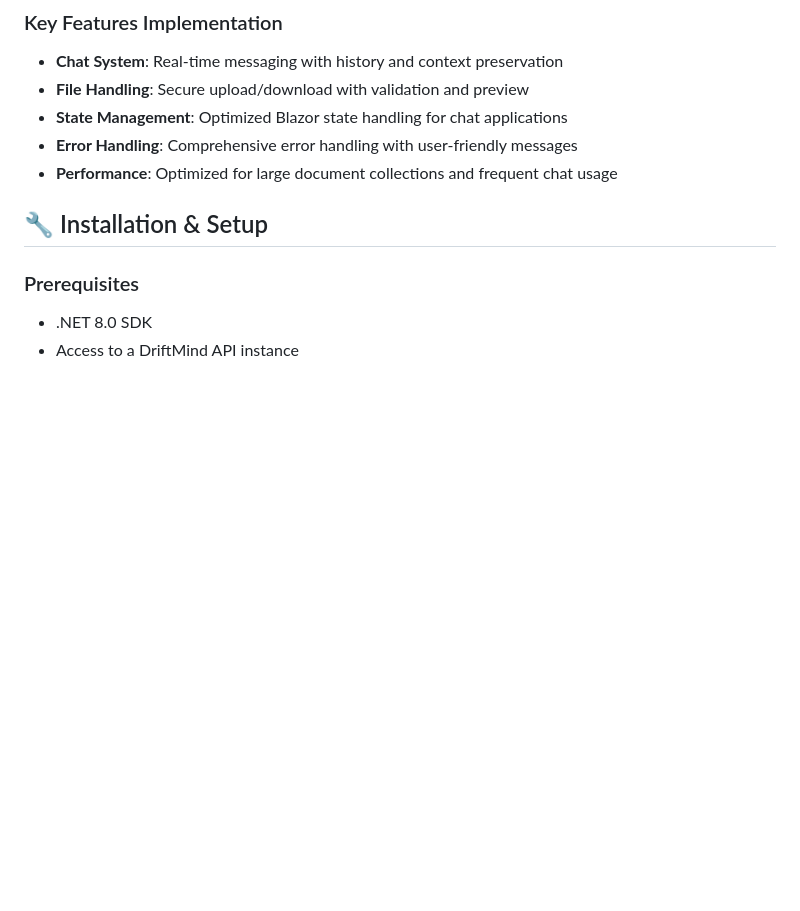
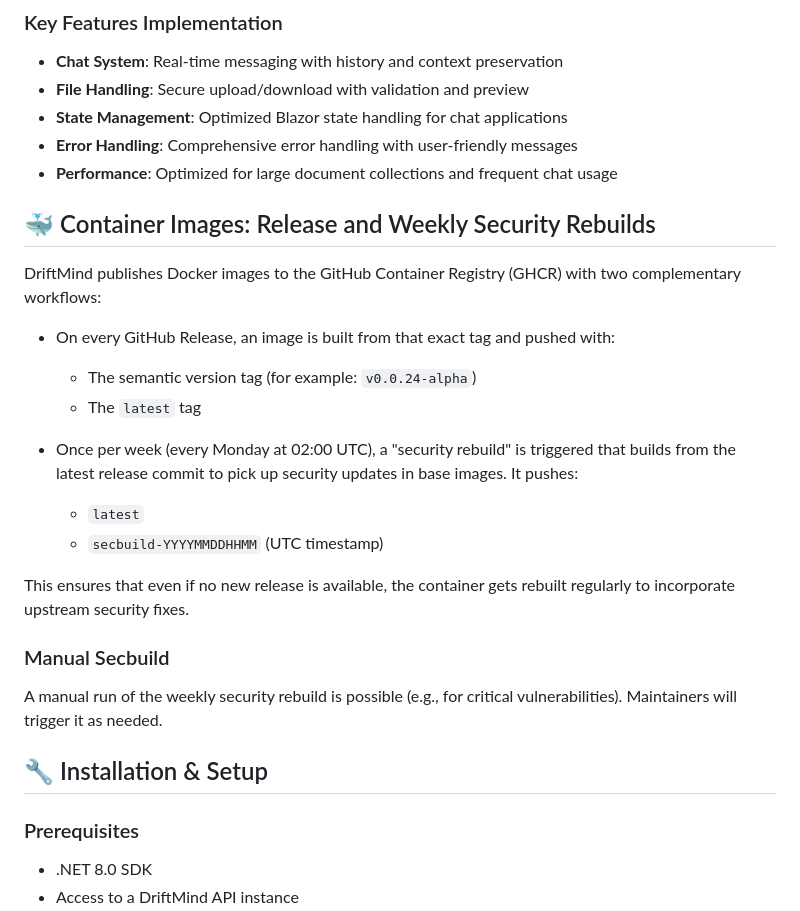
Before and after one commit to JustDanMan/DriftMindWeb, a Markdown page: README.md, the part around the change. Drawn GitHub-style; blank space fills up the shorter version.

Commit message:
docs: add section on Docker image workflows for releases and weekly security rebuilds

```diff
--- a/README.md
+++ b/README.md
@@ -80,6 +80,24 @@ DriftMindWeb/
 - **State Management**: Optimized Blazor state handling for chat applications
 - **Error Handling**: Comprehensive error handling with user-friendly messages
 - **Performance**: Optimized for large document collections and frequent chat usage
+
+## 🐳 Container Images: Release and Weekly Security Rebuilds
+
+DriftMind publishes Docker images to the GitHub Container Registry (GHCR) with two complementary workflows:
+
+- On every GitHub Release, an image is built from that exact tag and pushed with:
+  - The semantic version tag (for example: `v0.0.24-alpha`)
+  - The `latest` tag
+
+- Once per week (every Monday at 02:00 UTC), a "security rebuild" is triggered that builds from the latest release commit to pick up security updates in base images. It pushes:
+  - `latest`
+  - `secbuild-YYYYMMDDHHMM` (UTC timestamp)
+
+This ensures that even if no new release is available, the container gets rebuilt regularly to incorporate upstream security fixes.
+
+### Manual Secbuild
+
+A manual run of the weekly security rebuild is possible (e.g., for critical vulnerabilities). Maintainers will trigger it as needed.
 
 ## 🔧 Installation & Setup
 
```
